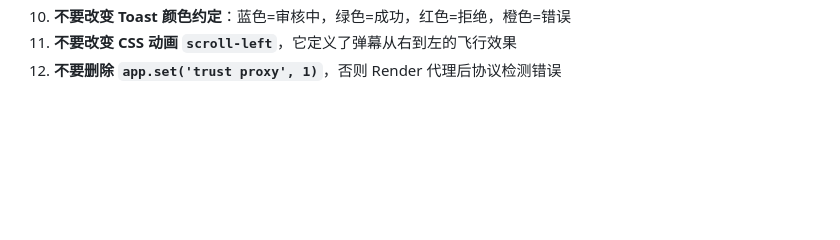
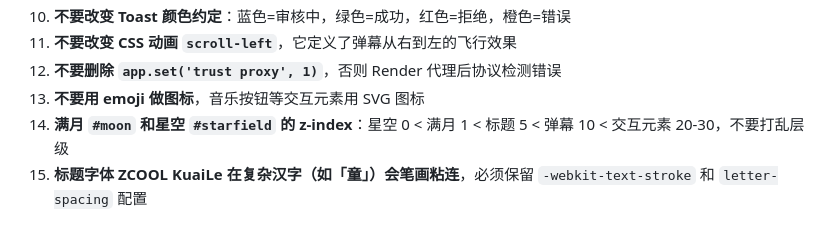
Before and after one commit to shushuzz70916-ctrl/children-show, a Markdown page: CLAUDE.md, the part around one of its changes. GitHub-like rendering; blank space fills up the shorter version.

```diff
--- a/CLAUDE.md
+++ b/CLAUDE.md
@@ -239,3 +243,6 @@ children-show/
 10. **不要改变 Toast 颜色约定**：蓝色=审核中，绿色=成功，红色=拒绝，橙色=错误
 11. **不要改变 CSS 动画 `scroll-left`**，它定义了弹幕从右到左的飞行效果
 12. **不要删除 `app.set('trust proxy', 1)`**，否则 Render 代理后协议检测错误
+13. **不要用 emoji 做图标**，音乐按钮等交互元素用 SVG 图标
+14. **满月 `#moon` 和星空 `#starfield` 的 z-index**：星空 0 < 满月 1 < 标题 5 < 弹幕 10 < 交互元素 20-30，不要打乱层级
+15. **标题字体 ZCOOL KuaiLe 在复杂汉字（如「童」）会笔画粘连**，必须保留 `-webkit-text-stroke` 和 `letter-spacing` 配置
```
Also changed, not shown: other parts of CLAUDE.md (+14 -10 lines).
